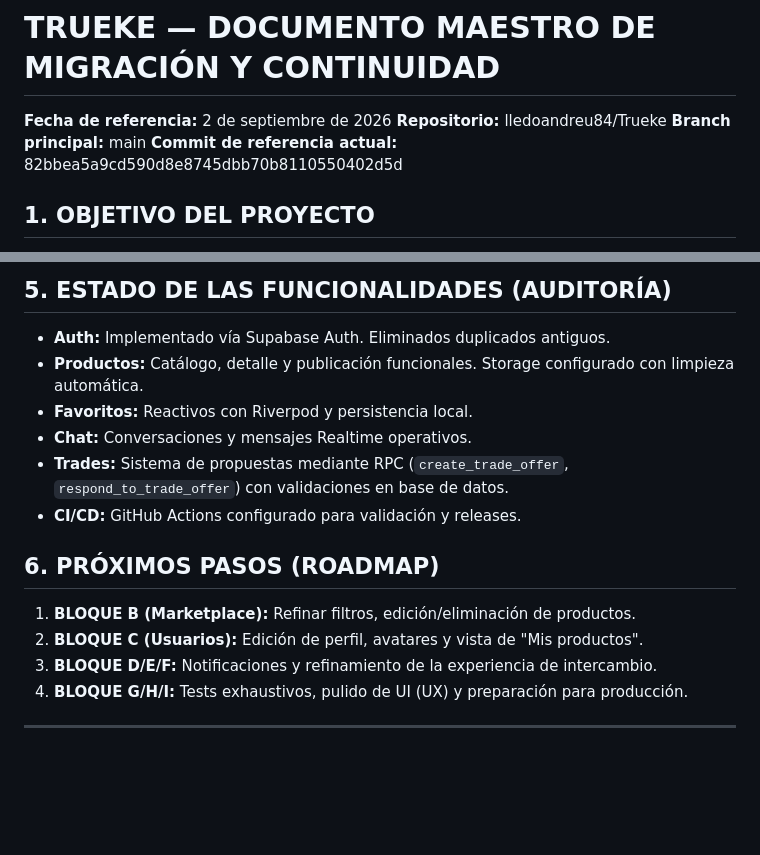
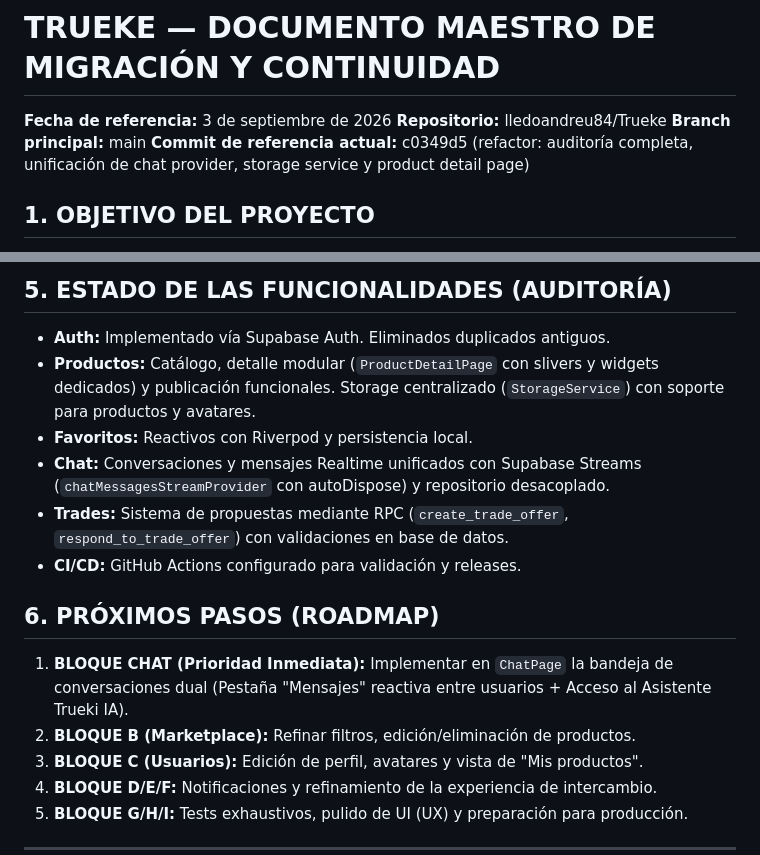
Before and after one commit to lledoandreu/trueke, a Markdown page: TRUEKE_MASTER.md, 2 parts joined by grey strips. Rendered like a GitHub page; blank space fills up the shorter version.

Commit message:
docs: actualizar TRUEKE_MASTER con commit c0349d5 y roadmap de chat

```diff
--- a/TRUEKE_MASTER.md
+++ b/TRUEKE_MASTER.md
@@ -1,9 +1,9 @@
 # TRUEKE — DOCUMENTO MAESTRO DE MIGRACIÓN Y CONTINUIDAD
 
-**Fecha de referencia:** 2 de septiembre de 2026
+**Fecha de referencia:** 3 de septiembre de 2026
 **Repositorio:** lledoandreu84/Trueke
 **Branch principal:** main
-**Commit de referencia actual:** 82bbea5a9cd590d8e8745dbb70b8110550402d5d
+**Commit de referencia actual:** c0349d5 (refactor: auditoría completa, unificación de chat provider, storage service y product detail page)
 
 ## 1. OBJETIVO DEL PROYECTO
 Trueke es una plataforma de compraventa e intercambio de productos, concebida funcionalmente como una alternativa tipo Wallapop, pero con especial importancia en el intercambio/trueque entre usuarios.
@@ -43,14 +43,15 @@ Organizada por funcionalidades (features):
 
 ## 5. ESTADO DE LAS FUNCIONALIDADES (AUDITORÍA)
 - **Auth:** Implementado vía Supabase Auth. Eliminados duplicados antiguos.
-- **Productos:** Catálogo, detalle y publicación funcionales. Storage configurado con limpieza automática.
+- **Productos:** Catálogo, detalle modular (`ProductDetailPage` con slivers y widgets dedicados) y publicación funcionales. Storage centralizado (`StorageService`) con soporte para productos y avatares.
 - **Favoritos:** Reactivos con Riverpod y persistencia local.
-- **Chat:** Conversaciones y mensajes Realtime operativos.
+- **Chat:** Conversaciones y mensajes Realtime unificados con Supabase Streams (`chatMessagesStreamProvider` con autoDispose) y repositorio desacoplado.
 - **Trades:** Sistema de propuestas mediante RPC (`create_trade_offer`, `respond_to_trade_offer`) con validaciones en base de datos.
 - **CI/CD:** GitHub Actions configurado para validación y releases.
 
 ## 6. PRÓXIMOS PASOS (ROADMAP)
-1. **BLOQUE B (Marketplace):** Refinar filtros, edición/eliminación de productos.
+1. **BLOQUE CHAT (Prioridad Inmediata):** Implementar en `ChatPage` la bandeja de conversaciones dual (Pestaña "Mensajes" reactiva entre usuarios + Acceso al Asistente Trueki IA).
+2. **BLOQUE B (Marketplace):** Refinar filtros, edición/eliminación de productos.
 2. **BLOQUE C (Usuarios):** Edición de perfil, avatares y vista de "Mis productos".
 3. **BLOQUE D/E/F:** Notificaciones y refinamiento de la experiencia de intercambio.
 4. **BLOQUE G/H/I:** Tests exhaustivos, pulido de UI (UX) y preparación para producción.
```
